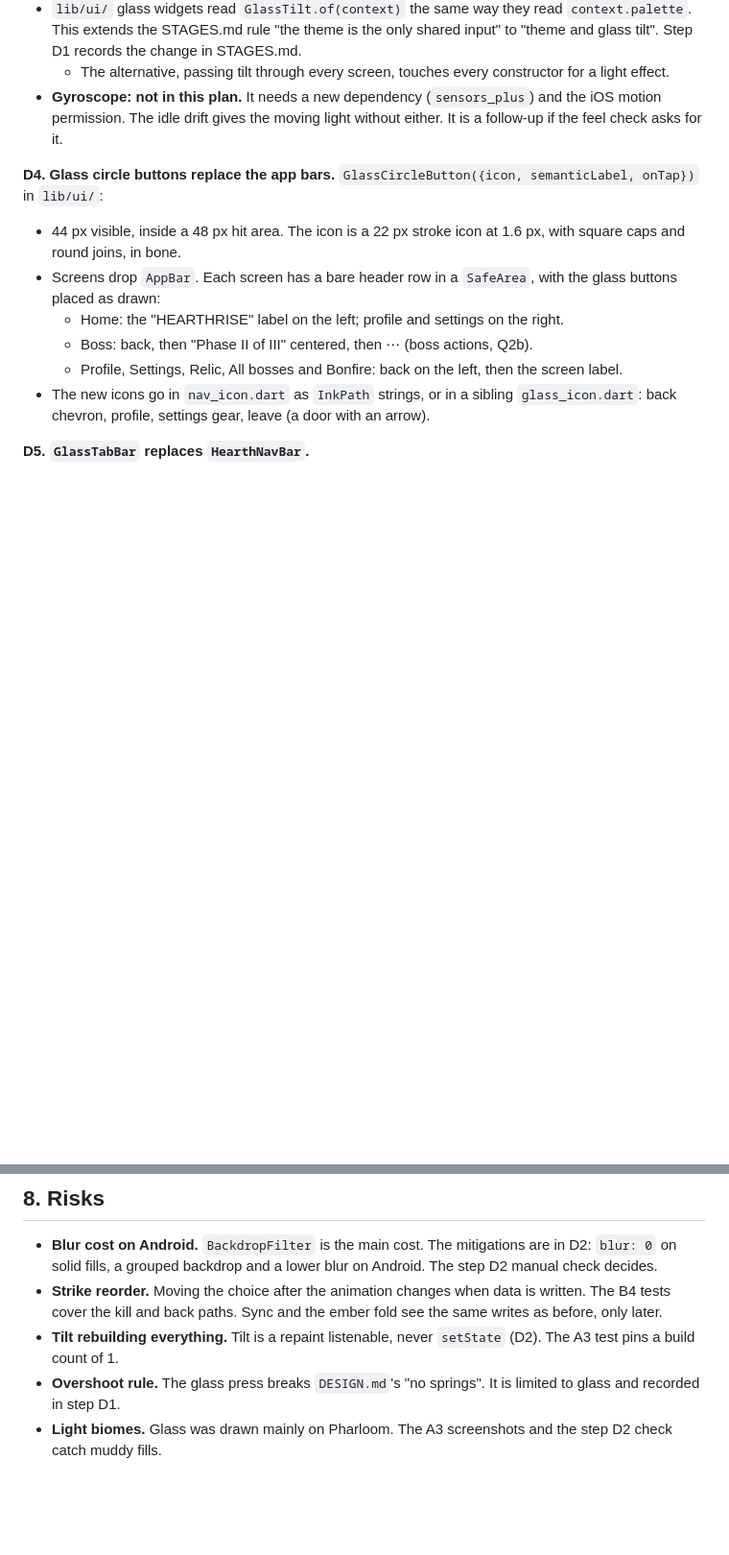
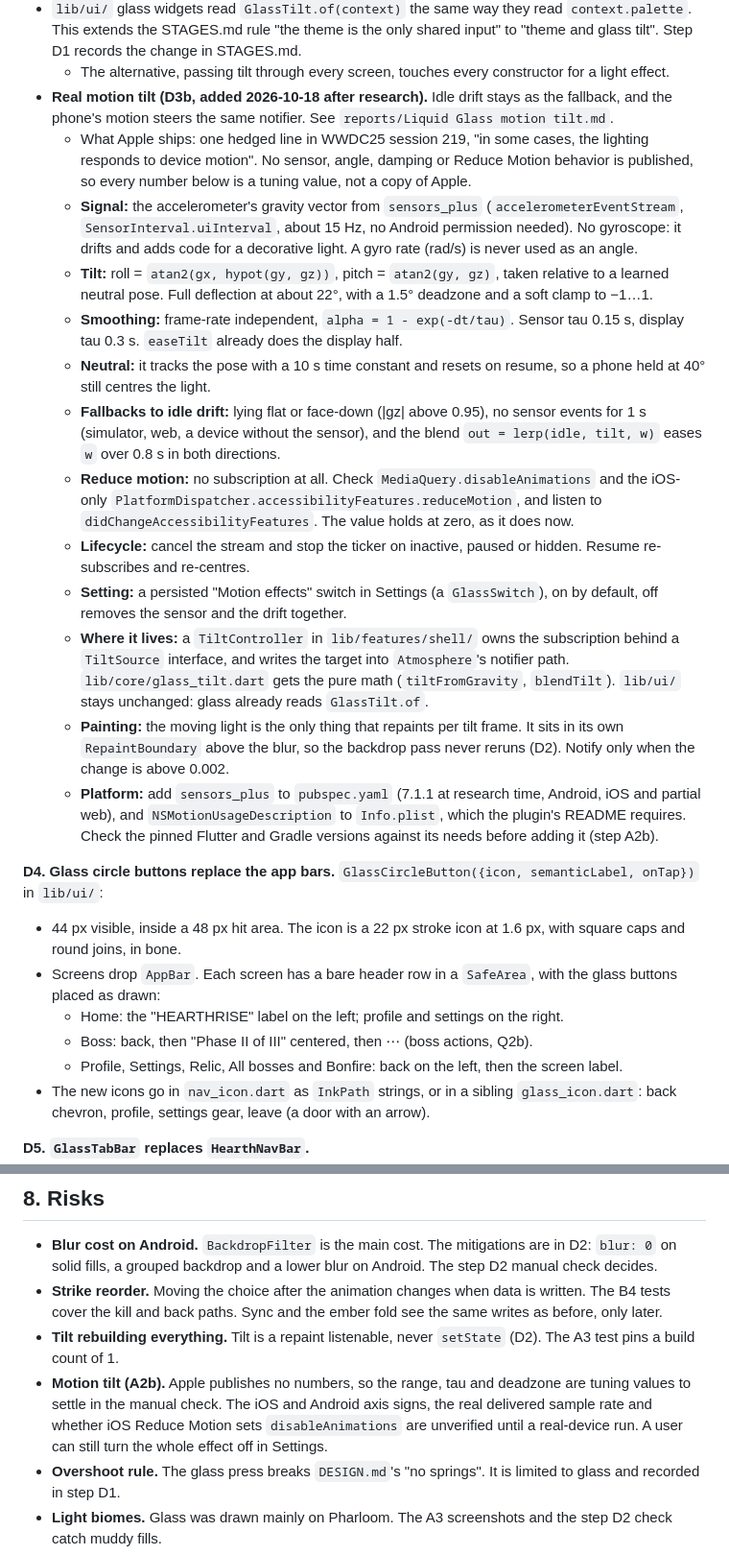
Before and after one commit to AiverReaver/soul-tasker, a Markdown page: V41_PLAN.md, 2 parts joined by grey strips. Shown at 96% size. Drawn GitHub-style; blank space fills up the shorter version.

```diff
--- a/V41_PLAN.md
+++ b/V41_PLAN.md
@@ -126,7 +126,19 @@ GlassSurface({
   - Under reduced motion and `isStill` (tests), the value stays at zero.
 - `lib/ui/` glass widgets read `GlassTilt.of(context)` the same way they read `context.palette`. This extends the STAGES.md rule "the theme is the only shared input" to "theme and glass tilt". Step D1 records the change in STAGES.md.
   - The alternative, passing tilt through every screen, touches every constructor for a light effect.
-- **Gyroscope: not in this plan.** It needs a new dependency (`sensors_plus`) and the iOS motion permission. The idle drift gives the moving light without either. It is a follow-up if the feel check asks for it.
+- **Real motion tilt (D3b, added 2026-10-18 after research).** Idle drift stays as the fallback, and the phone's motion steers the same notifier. See `reports/Liquid Glass motion tilt.md`.
+  - What Apple ships: one hedged line in WWDC25 session 219, "in some cases, the lighting responds to device motion". No sensor, angle, damping or Reduce Motion behavior is published, so every number below is a tuning value, not a copy of Apple.
+  - **Signal:** the accelerometer's gravity vector from `sensors_plus` (`accelerometerEventStream`, `SensorInterval.uiInterval`, about 15 Hz, no Android permission needed). No gyroscope: it drifts and adds code for a decorative light. A gyro rate (rad/s) is never used as an angle.
+  - **Tilt:** roll = `atan2(gx, hypot(gy, gz))`, pitch = `atan2(gy, gz)`, taken relative to a learned neutral pose. Full deflection at about 22°, with a 1.5° deadzone and a soft clamp to −1…1.
+  - **Smoothing:** frame-rate independent, `alpha = 1 - exp(-dt/tau)`. Sensor tau 0.15 s, display tau 0.3 s. `easeTilt` already does the display half.
+  - **Neutral:** it tracks the pose with a 10 s time constant and resets on resume, so a phone held at 40° still centres the light.
+  - **Fallbacks to idle drift:** lying flat or face-down (|gz| above 0.95), no sensor events for 1 s (simulator, web, a device without the sensor), and the blend `out = lerp(idle, tilt, w)` eases `w` over 0.8 s in both directions.
+  - **Reduce motion:** no subscription at all. Check `MediaQuery.disableAnimations` and the iOS-only `PlatformDispatcher.accessibilityFeatures.reduceMotion`, and listen to `didChangeAccessibilityFeatures`. The value holds at zero, as it does now.
+  - **Lifecycle:** cancel the stream and stop the ticker on inactive, paused or hidden. Resume re-subscribes and re-centres.
+  - **Setting:** a persisted "Motion effects" switch in Settings (a `GlassSwitch`), on by default, off removes the sensor and the drift together.
+  - **Where it lives:** a `TiltController` in `lib/features/shell/` owns the subscription behind a `TiltSource` interface, and writes the target into `Atmosphere`'s notifier path. `lib/core/glass_tilt.dart` gets the pure math (`tiltFromGravity`, `blendTilt`). `lib/ui/` stays unchanged: glass already reads `GlassTilt.of`.
+  - **Painting:** the moving light is the only thing that repaints per tilt frame. It sits in its own `RepaintBoundary` above the blur, so the backdrop pass never reruns (D2). Notify only when the change is above 0.002.
+  - **Platform:** add `sensors_plus` to `pubspec.yaml` (7.1.1 at research time, Android, iOS and partial web), and `NSMotionUsageDescription` to `Info.plist`, which the plugin's README requires. Check the pinned Flutter and Gradle versions against its needs before adding it (step A2b).
 
 **D4. Glass circle buttons replace the app bars.** `GlassCircleButton({icon, semanticLabel, onTap})` in `lib/ui/`:
 - 44 px visible, inside a 48 px hit area. The icon is a 22 px stroke icon at 1.6 px, with square caps and round joins, in bone.
@@ -559,6 +597,7 @@ A1 → A1b → A2 → A3 → A4 → B1 → B2 → B3 → B4 → C1 → C2 … C1
 - **Blur cost on Android.** `BackdropFilter` is the main cost. The mitigations are in D2: `blur: 0` on solid fills, a grouped backdrop and a lower blur on Android. The step D2 manual check decides.
 - **Strike reorder.** Moving the choice after the animation changes when data is written. The B4 tests cover the kill and back paths. Sync and the ember fold see the same writes as before, only later.
 - **Tilt rebuilding everything.** Tilt is a repaint listenable, never `setState` (D2). The A3 test pins a build count of 1.
+- **Motion tilt (A2b).** Apple publishes no numbers, so the range, tau and deadzone are tuning values to settle in the manual check. The iOS and Android axis signs, the real delivered sample rate and whether iOS Reduce Motion sets `disableAnimations` are unverified until a real-device run. A user can still turn the whole effect off in Settings.
 - **Overshoot rule.** The glass press breaks `DESIGN.md`'s "no springs". It is limited to glass and recorded in step D1.
 - **Light biomes.** Glass was drawn mainly on Pharloom. The A3 screenshots and the step D2 check catch muddy fills.
 - **Trademark gate** (Q6) blocks release, not this work.
```
Also changed, not shown: other parts of V41_PLAN.md (+27 -1 lines).
